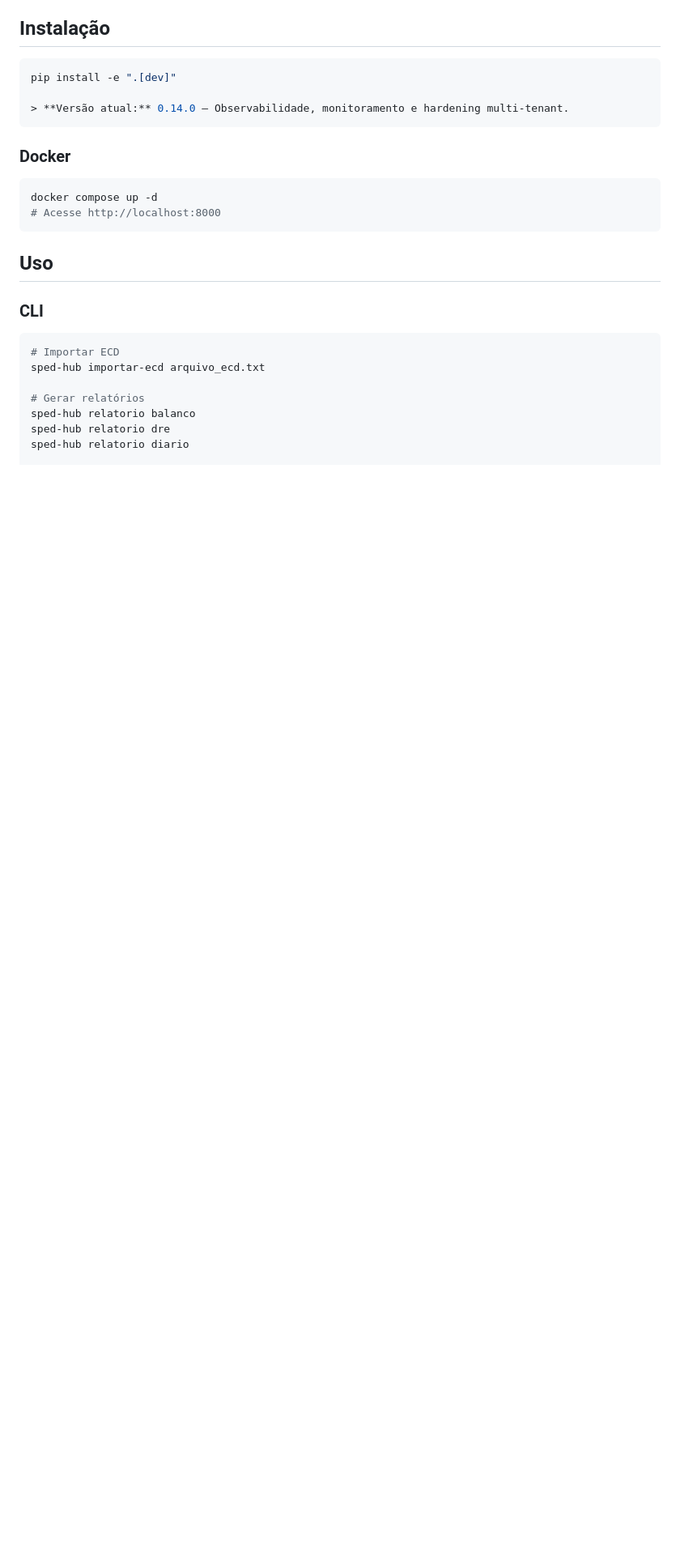
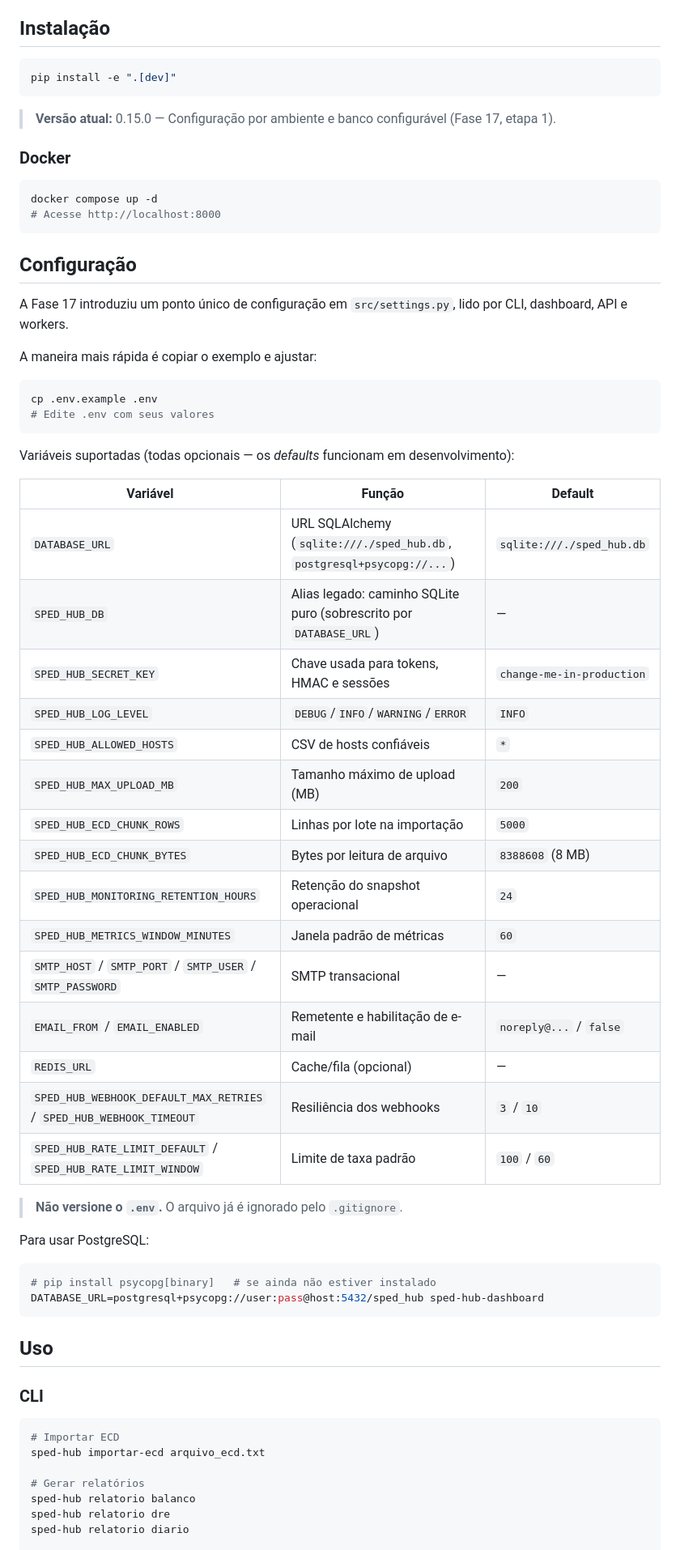
Before and after one commit to fredabsd-svg/SPED-HUB, a Markdown page: README.md, the part around one of its changes. Shown at 81% size. GitHub-like rendering; blank space fills up the shorter version.

````diff
--- a/README.md
+++ b/README.md
@@ -51,14 +52,56 @@ Plataforma multiempresa de conformidade fiscal para escritórios contábeis. Imp
 
 ```bash
 pip install -e ".[dev]"
+```
 
-> **Versão atual:** 0.14.0 — Observabilidade, monitoramento e hardening multi-tenant.
-```
+> **Versão atual:** 0.15.0 — Configuração por ambiente e banco configurável (Fase 17, etapa 1).
 
 ### Docker
 ```bash
 docker compose up -d
 # Acesse http://localhost:8000
+```
+
+## Configuração
+
+A Fase 17 introduziu um ponto único de configuração em `src/settings.py`,
+lido por CLI, dashboard, API e workers.
+
+A maneira mais rápida é copiar o exemplo e ajustar:
+
+```bash
+cp .env.example .env
+# Edite .env com seus valores
+```
+
+Variáveis suportadas (todas opcionais — os *defaults* funcionam em
+desenvolvimento):
+
+| Variável | Função | Default |
+|---|---|---|
+| `DATABASE_URL` | URL SQLAlchemy (`sqlite:///./sped_hub.db`, `postgresql+psycopg://...`) | `sqlite:///./sped_hub.db` |
+| `SPED_HUB_DB` | Alias legado: caminho SQLite puro (sobrescrito por `DATABASE_URL`) | — |
+| `SPED_HUB_SECRET_KEY` | Chave usada para tokens, HMAC e sessões | `change-me-in-production` |
+| `SPED_HUB_LOG_LEVEL` | `DEBUG`/`INFO`/`WARNING`/`ERROR` | `INFO` |
+| `SPED_HUB_ALLOWED_HOSTS` | CSV de hosts confiáveis | `*` |
+| `SPED_HUB_MAX_UPLOAD_MB` | Tamanho máximo de upload (MB) | `200` |
+| `SPED_HUB_ECD_CHUNK_ROWS` | Linhas por lote na importação | `5000` |
+| `SPED_HUB_ECD_CHUNK_BYTES` | Bytes por leitura de arquivo | `8388608` (8 MB) |
+| `SPED_HUB_MONITORING_RETENTION_HOURS` | Retenção do snapshot operacional | `24` |
+| `SPED_HUB_METRICS_WINDOW_MINUTES` | Janela padrão de métricas | `60` |
+| `SMTP_HOST` / `SMTP_PORT` / `SMTP_USER` / `SMTP_PASSWORD` | SMTP transacional | — |
+| `EMAIL_FROM` / `EMAIL_ENABLED` | Remetente e habilitação de e-mail | `noreply@...` / `false` |
+| `REDIS_URL` | Cache/fila (opcional) | — |
+| `SPED_HUB_WEBHOOK_DEFAULT_MAX_RETRIES` / `SPED_HUB_WEBHOOK_TIMEOUT` | Resiliência dos webhooks | `3` / `10` |
+| `SPED_HUB_RATE_LIMIT_DEFAULT` / `SPED_HUB_RATE_LIMIT_WINDOW` | Limite de taxa padrão | `100` / `60` |
+
+> **Não versione o `.env`.**  O arquivo já é ignorado pelo `.gitignore`.
+
+Para usar PostgreSQL:
+
+```bash
+# pip install psycopg[binary]   # se ainda não estiver instalado
+DATABASE_URL=postgresql+psycopg://user:pass@host:5432/sped_hub sped-hub-dashboard
 ```
 
 ## Uso
````
Also changed, not shown: other parts of README.md (+8 -2 lines), continuidade.MD (+104 -132 lines).
